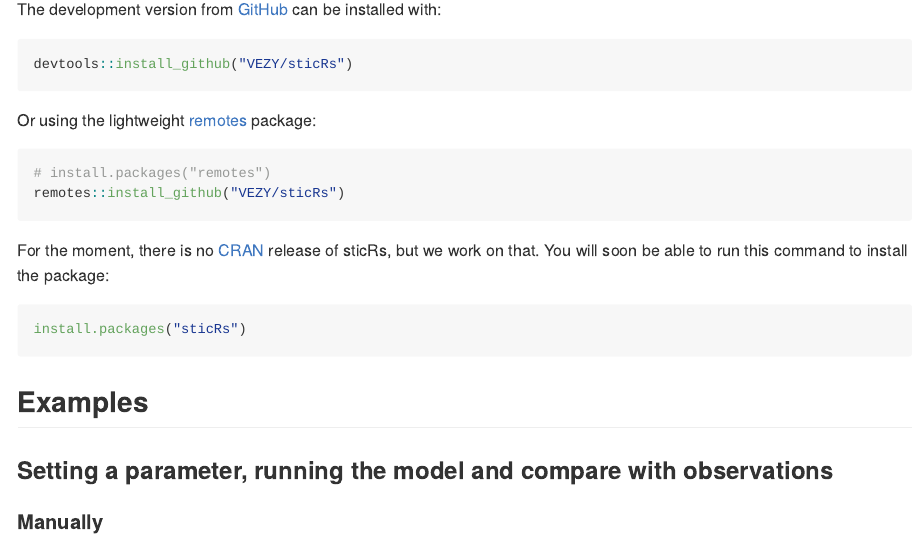
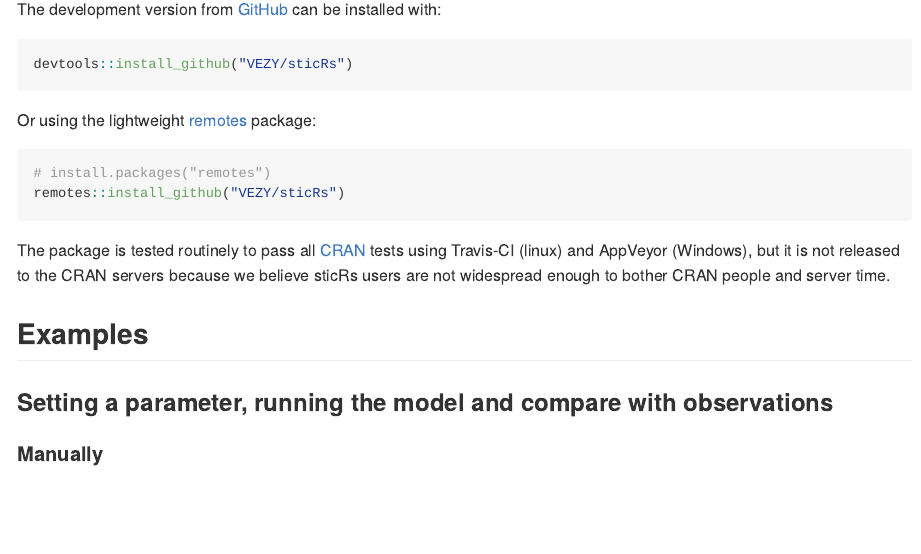
Before and after one commit to SticsRPacks/SticsOnR, an R Markdown document (README.Rmd): the page in a window 1100 px wide, from 760 px down. Rendered offline with R 4.5, knitr and Pandoc, with nearby package versions; badge pictures from the web are left out.

Commit message:
Update Readme

````diff
--- a/README.Rmd
+++ b/README.Rmd
@@ -60,12 +60,7 @@ Or using the lightweight [remotes](https://github.com/r-lib/remotes#readme) pack
 # install.packages("remotes")
 remotes::install_github("VEZY/sticRs")
 ```
-For the moment, there is no [CRAN](https://CRAN.R-project.org) release of sticRs, but we work on that.
-You will soon be able to run this command to install the package:
-
-``` r
-install.packages("sticRs")
-```
+The package is tested routinely to pass all [CRAN](https://CRAN.R-project.org) tests using Travis-CI (linux) and AppVeyor (Windows), but it is not released to the CRAN servers because we believe sticRs users are not widespread enough to bother CRAN people and server time.
 
 ## Examples
 
````
